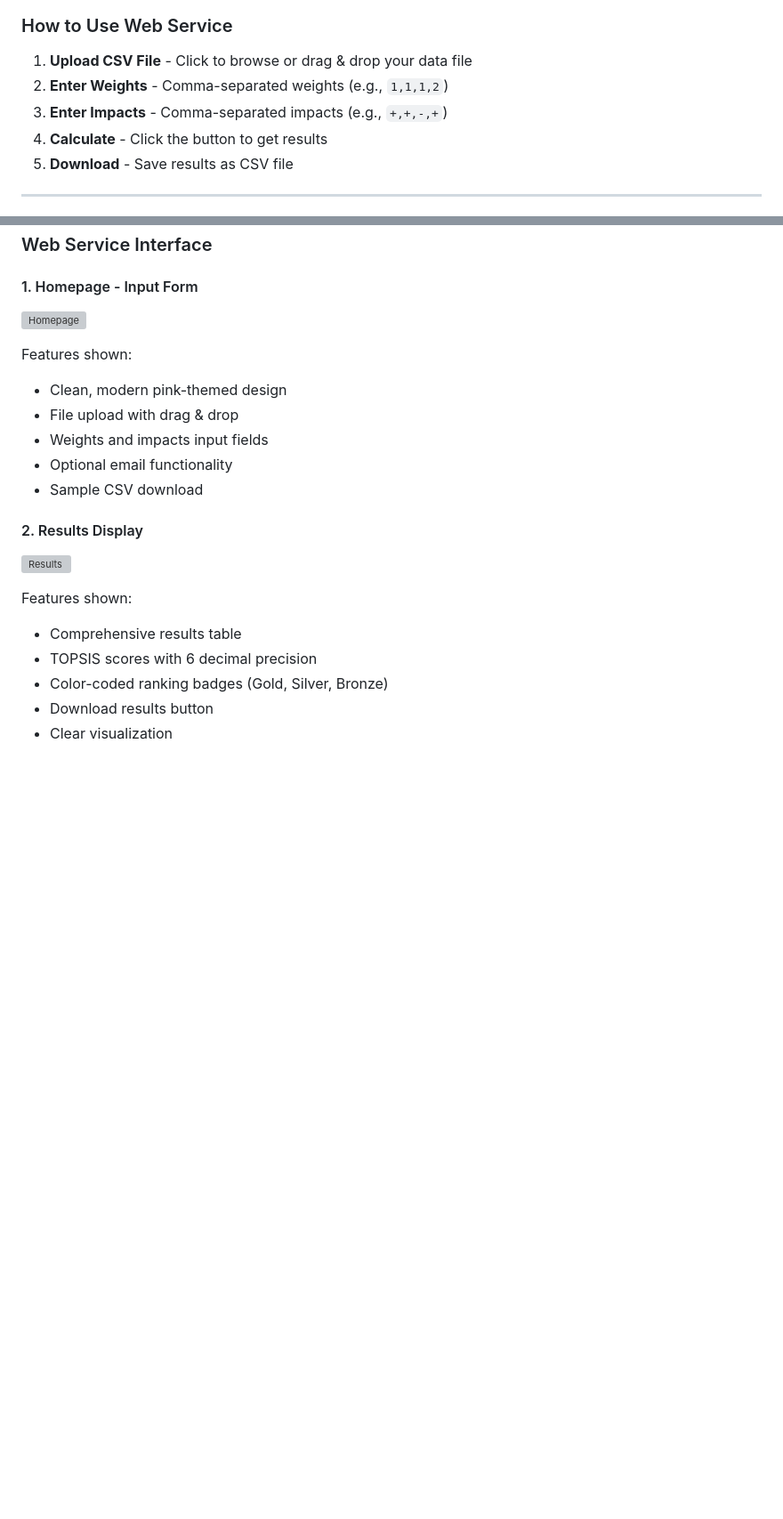
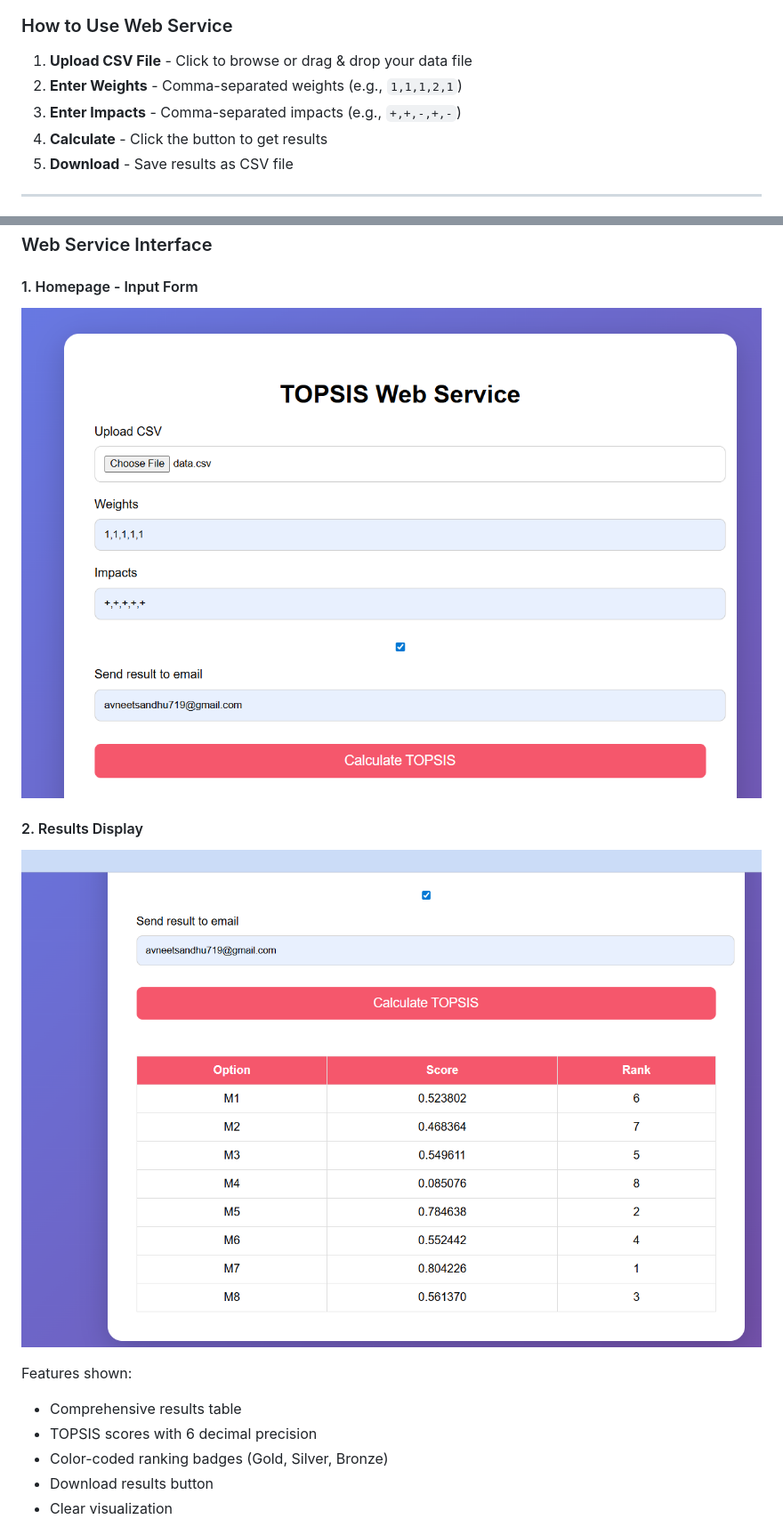
Before and after one commit to Avneet-Sandhu8/Avneet_Sandhu_102303289_Topsis_repo, a Markdown page: README.md, 2 parts joined by grey strips. Shown at 89% size. GitHub-like rendering; blank space fills up the shorter version; grey boxes are pictures that could not be loaded.

```diff
--- a/README.md
+++ b/README.md
@@ -55,8 +50,8 @@ This project provides **THREE** ways to use TOPSIS:
 ### How to Use Web Service
 
 1. **Upload CSV File** - Click to browse or drag & drop your data file
-2. **Enter Weights** - Comma-separated weights (e.g., `1,1,1,2`)
-3. **Enter Impacts** - Comma-separated impacts (e.g., `+,+,-,+`)
+2. **Enter Weights** - Comma-separated weights (e.g., `1,1,1,2,1`)
+3. **Enter Impacts** - Comma-separated impacts (e.g., `+,+,-,+,-`)
 4. **Calculate** - Click the button to get results
 5. **Download** - Save results as CSV file
 
@@ -272,17 +266,11 @@ topsis data.csv 1,1,1,2 +,+,-,+ result.csv
 ### Web Service Interface
 
 #### 1. Homepage - Input Form
-![Homepage](screenshots/homepage.png)
+![Homepage](homepage.png)
 
-Features shown:
-- Clean, modern pink-themed design
-- File upload with drag & drop
-- Weights and impacts input fields
-- Optional email functionality
-- Sample CSV download
 
 #### 2. Results Display
-![Results](screenshots/results.png)
+![Results](results.png)
 
 Features shown:
 - Comprehensive results table
```
Also changed, not shown: other parts of README.md (+5 -23 lines).
